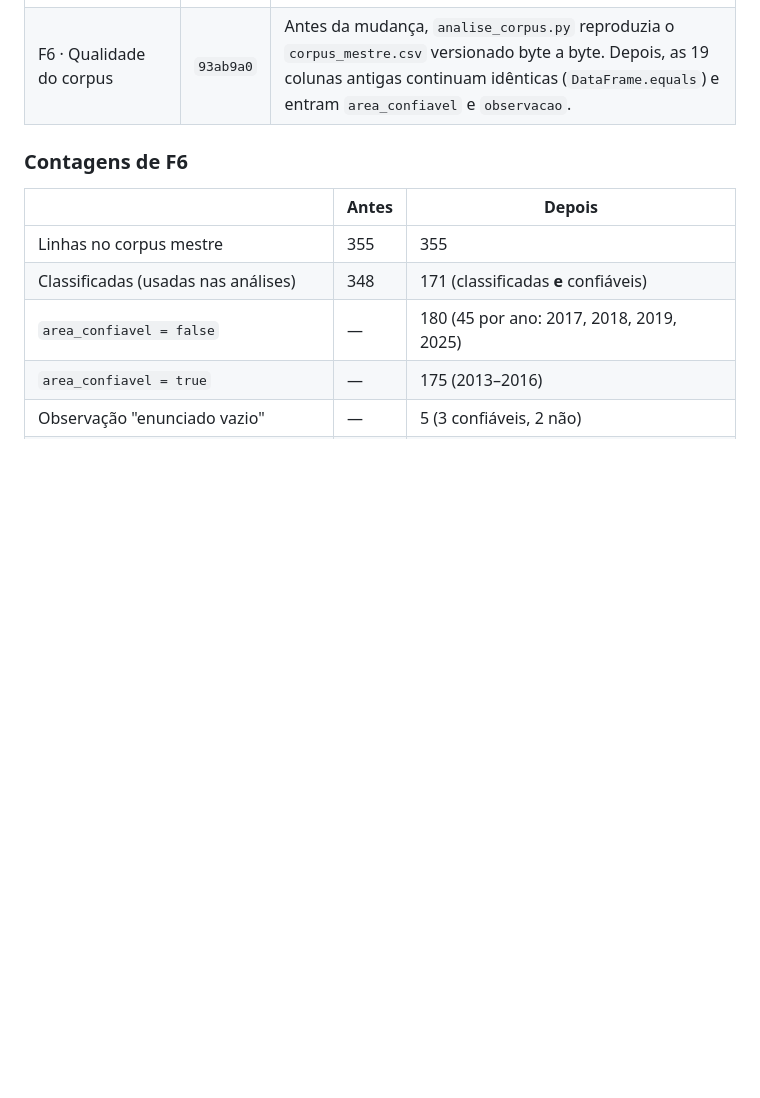
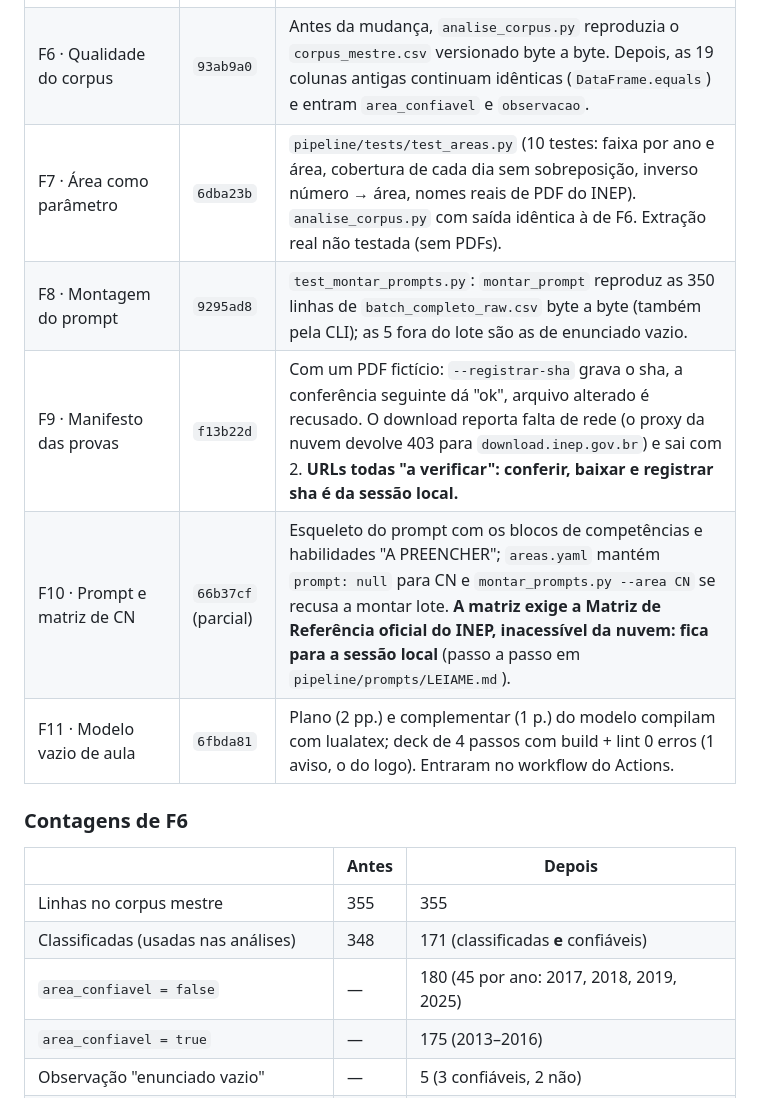
Before and after one commit to www4lker/proenem-workflow, a Markdown page: docs/logs/2026-10-06-fable.md, the part around one of its changes. GitHub-like rendering; blank space fills up the shorter version.

```diff
--- a/docs/logs/2026-10-06-fable.md
+++ b/docs/logs/2026-10-06-fable.md
@@ -18,6 +18,11 @@ TeX Gyre foram instalados com apt durante a sessão (os pacotes estão no README
 | F4 · Scripts da aula no caminho novo | `676f3b1` | `filtrar_corpus_proenem.py` rodou (355 linhas) e reproduziu o arquivo versionado, salvo a data. `conferir_candidatas_inep.py` e `recortar_questoes_inep.py` precisam dos PDFs do INEP (F9): agora param com a lista do que falta em vez de traceback. |
 | F5 · Documentação | `557a85d` | `scripts/checar-links.py` sem referência quebrada (também no Actions). Deck rebuild + lint com o texto alternativo novo presente em `dist/index.html` e `dist/impresso.html`. `git apply --check -R` confirmou que `ferramentas/decks-impress/` já contém o diff removido. |
 | F6 · Qualidade do corpus | `93ab9a0` | Antes da mudança, `analise_corpus.py` reproduzia o `corpus_mestre.csv` versionado byte a byte. Depois, as 19 colunas antigas continuam idênticas (`DataFrame.equals`) e entram `area_confiavel` e `observacao`. |
+| F7 · Área como parâmetro | `6dba23b` | `pipeline/tests/test_areas.py` (10 testes: faixa por ano e área, cobertura de cada dia sem sobreposição, inverso número → área, nomes reais de PDF do INEP). `analise_corpus.py` com saída idêntica à de F6. Extração real não testada (sem PDFs). |
+| F8 · Montagem do prompt | `9295ad8` | `test_montar_prompts.py`: `montar_prompt` reproduz as 350 linhas de `batch_completo_raw.csv` byte a byte (também pela CLI); as 5 fora do lote são as de enunciado vazio. |
+| F9 · Manifesto das provas | `f13b22d` | Com um PDF fictício: `--registrar-sha` grava o sha, a conferência seguinte dá "ok", arquivo alterado é recusado. O download reporta falta de rede (o proxy da nuvem devolve 403 para `download.inep.gov.br`) e sai com 2. **URLs todas "a verificar": conferir, baixar e registrar sha é da sessão local.** |
+| F10 · Prompt e matriz de CN | `66b37cf` (parcial) | Esqueleto do prompt com os blocos de competências e habilidades "A PREENCHER"; `areas.yaml` mantém `prompt: null` para CN e `montar_prompts.py --area CN` se recusa a montar lote. **A matriz exige a Matriz de Referência oficial do INEP, inacessível da nuvem: fica para a sessão local** (passo a passo em `pipeline/prompts/LEIAME.md`). |
+| F11 · Modelo vazio de aula | `6fbda81` | Plano (2 pp.) e complementar (1 p.) do modelo compilam com lualatex; deck de 4 passos com build + lint 0 erros (1 aviso, o do logo). Entraram no workflow do Actions. |
 
 ### Contagens de F6
 
```
Also changed, not shown: other parts of docs/logs/2026-10-06-fable.md (+13 -2 lines), docs/FILA.md (+5 -5 lines).
